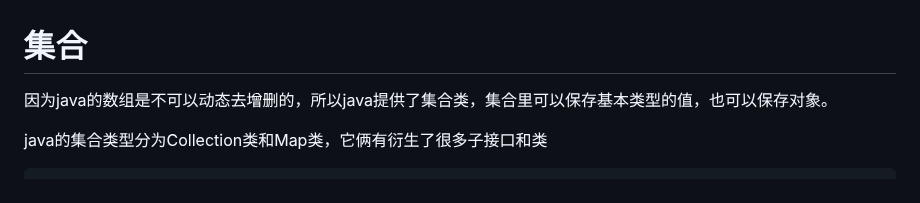
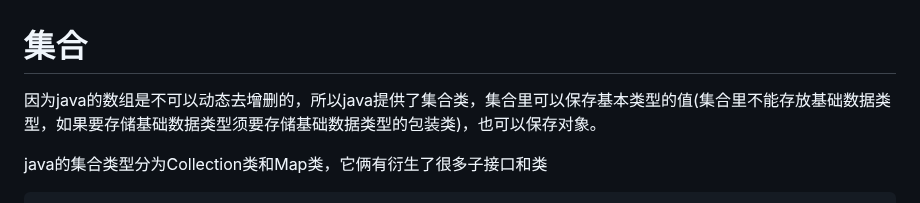
Before and after one commit to beizhi12138/-notes, a Markdown page: java基础学习笔记/20221025java集合泛型和枚举.md, the part around the change. Rendered like a GitHub page.

Commit message:
"修改集合"

```diff
--- a/java基础学习笔记/20221025java集合泛型和枚举.md
+++ b/java基础学习笔记/20221025java集合泛型和枚举.md
@@ -1,5 +1,5 @@
 # 集合
- 因为java的数组是不可以动态去增删的，所以java提供了集合类，集合里可以保存基本类型的值，也可以保存对象。
+ 因为java的数组是不可以动态去增删的，所以java提供了集合类，集合里可以保存基本类型的值(集合里不能存放基础数据类型，如果要存储基础数据类型须要存储基础数据类型的包装类)，也可以保存对象。
 
   java的集合类型分为Collection类和Map类，它俩有衍生了很多子接口和类
 
```
